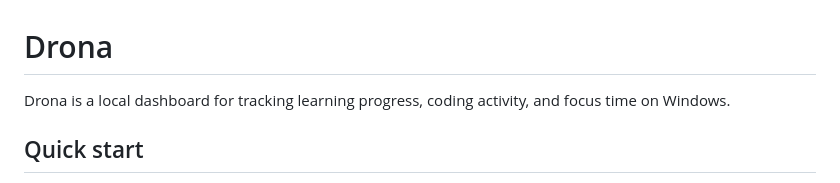
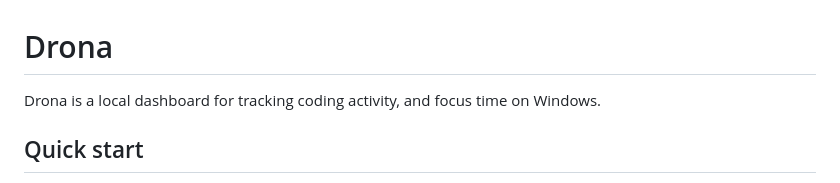
Before and after one commit to SatyamInnovates/Drona, a Markdown page: README.md, the part around the change. Rendered like a GitHub page.

Commit message:
Update README to remove learning progress reference
Removed mention of tracking learning progress from the README.

```diff
--- a/README.md
+++ b/README.md
@@ -1,6 +1,6 @@
 # Drona
 
-Drona is a local dashboard for tracking learning progress, coding activity, and focus time on Windows.
+Drona is a local dashboard for tracking coding activity, and focus time on Windows.
 
 ## Quick start
 
```
